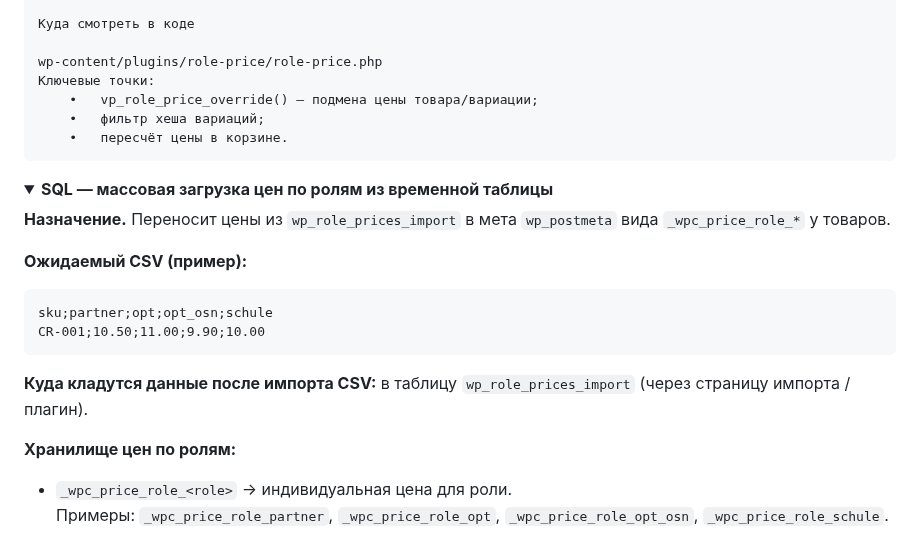
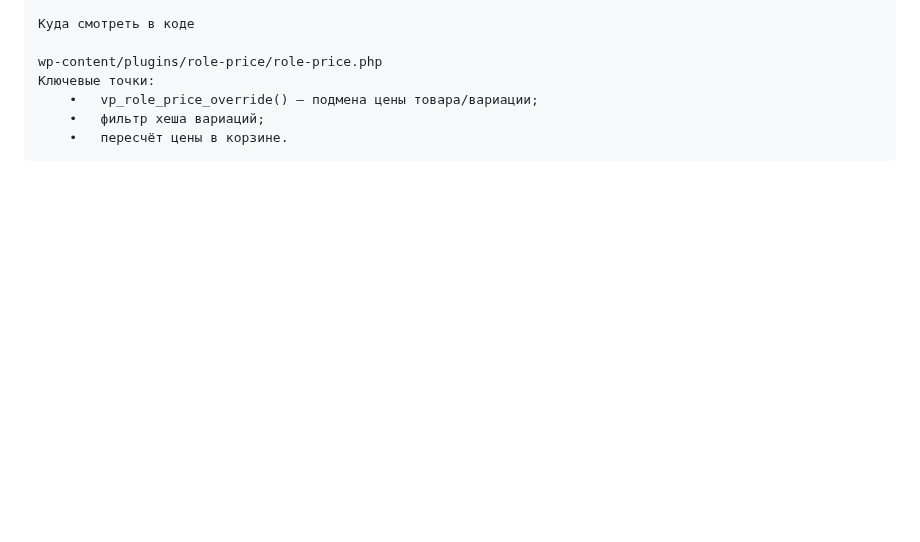
Before and after one commit to VMalakhatka/paint-shop, a Markdown page: README.md, the part around one of its changes. Rendered like a GitHub page; folded sections open; blank space fills up the shorter version.

Commit message:
edit Read.me dell blok for SQL Role Price Import

````diff
--- a/README.md
+++ b/README.md
@@ -686,19 +686,3 @@ wp-content/plugins/role-price/role-price.php
 ```
 </details>
 
-<details>
-<summary><strong>SQL — массовая загрузка цен по ролям из временной таблицы</strong></summary>
-
-**Назначение.** Переносит цены из `wp_role_prices_import` в мета `wp_postmeta` вида `_wpc_price_role_*` у товаров.
-
-**Ожидаемый CSV (пример):**
-```csv
-sku;partner;opt;opt_osn;schule
-CR-001;10.50;11.00;9.90;10.00
-```
-**Куда кладутся данные после импорта CSV:** в таблицу `wp_role_prices_import` (через страницу импорта / плагин).
-
-**Хранилище цен по ролям:**
-- `_wpc_price_role_<role>` → индивидуальная цена для роли.
-  Примеры: `_wpc_price_role_partner`, `_wpc_price_role_opt`, `_wpc_price_role_opt_osn`, `_wpc_price_role_schule`.
-
````
Also changed, not shown: other parts of README.md (+0 -130 lines).
